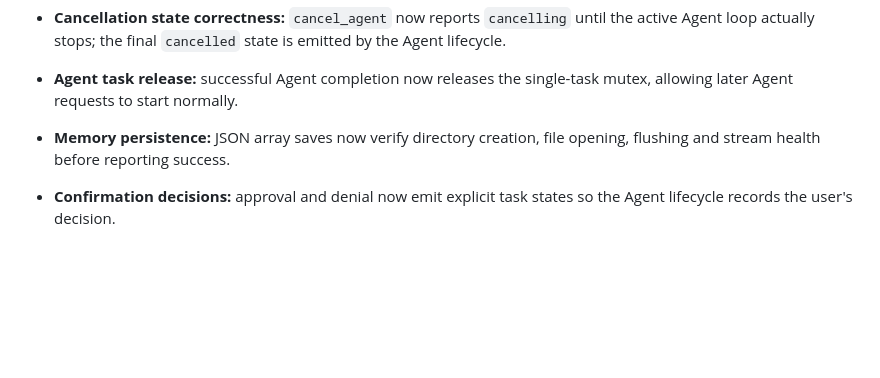
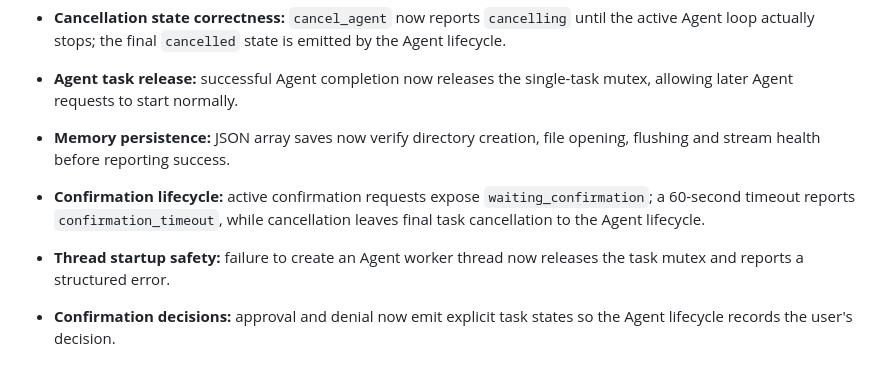
Before and after one commit to saeedhub101/Saeed-AI, a Markdown page: PROJECT_STATUS.md, the part around the change. Drawn GitHub-style; blank space fills up the shorter version.

Commit message:
Document confirmation timeout and startup safety

```diff
--- a/PROJECT_STATUS.md
+++ b/PROJECT_STATUS.md
@@ -143,5 +143,7 @@ When continuing development, inspect this file, README.md, the latest main branc
 - **Cancellation state correctness:** `cancel_agent` now reports `cancelling` until the active Agent loop actually stops; the final `cancelled` state is emitted by the Agent lifecycle.
 - **Agent task release:** successful Agent completion now releases the single-task mutex, allowing later Agent requests to start normally.
 - **Memory persistence:** JSON array saves now verify directory creation, file opening, flushing and stream health before reporting success.
+- **Confirmation lifecycle:** active confirmation requests expose `waiting_confirmation`; a 60-second timeout reports `confirmation_timeout`, while cancellation leaves final task cancellation to the Agent lifecycle.
+- **Thread startup safety:** failure to create an Agent worker thread now releases the task mutex and reports a structured error.
 
 - **Confirmation decisions:** approval and denial now emit explicit task states so the Agent lifecycle records the user's decision.
```
